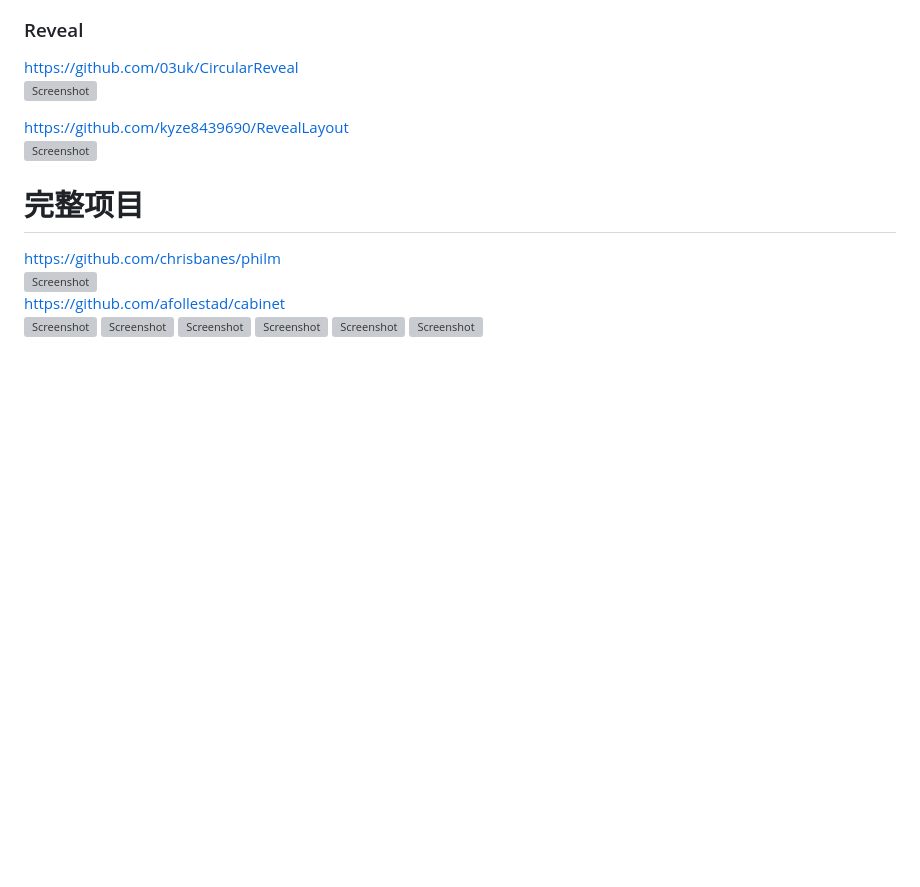
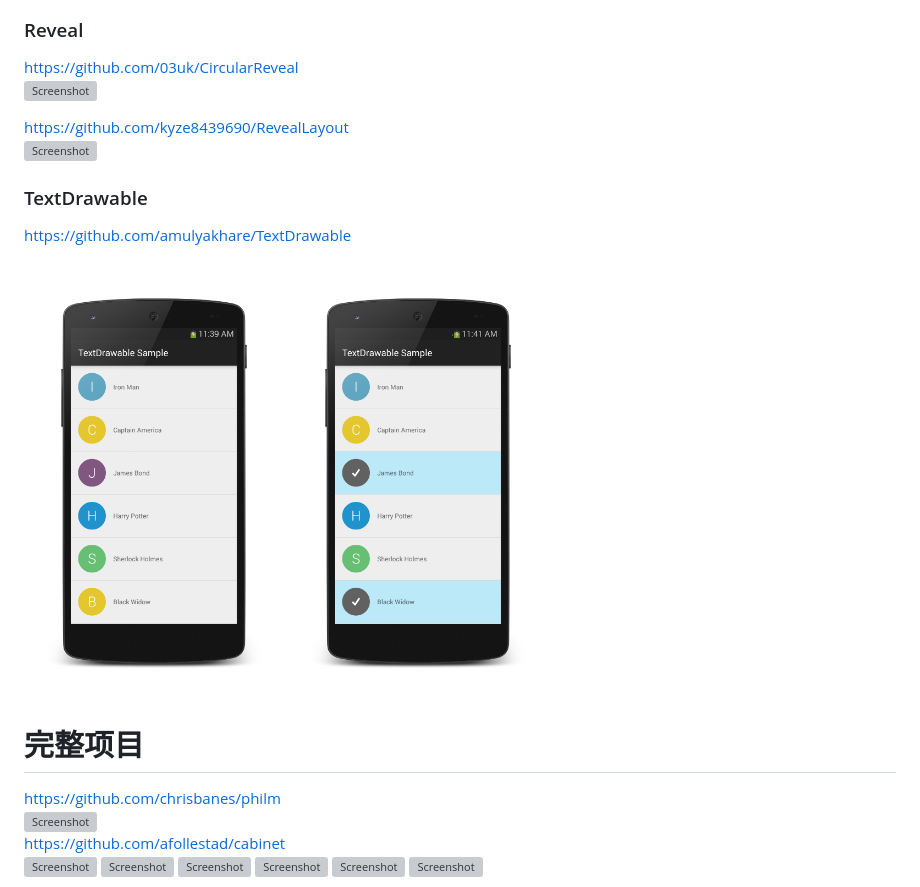
Before and after one commit to lightSky/Awesome-MaterialDesign, a Markdown page: README.md, the part around the change. GitHub-like rendering; pictures changed too: demoRes/TextDrawable-a.png (added), demoRes/TextDrawable-b.png (added); blank space fills up the shorter version; grey boxes are pictures that could not be loaded.

Commit message:
add TextDrawable

```diff
--- a/README.md
+++ b/README.md
@@ -262,6 +262,13 @@ https://github.com/03uk/CircularReveal
 https://github.com/kyze8439690/RevealLayout
 <img src="/demoRes/RevealLayout.gif" alt="Screenshot"/>
 
+### TextDrawable
+https://github.com/amulyakhare/TextDrawable
+
+<img src="/demoRes/TextDrawable-a.png" width="260" height="410" alt="Screenshot"/>
+<img src="/demoRes/TextDrawable-b.png" width="260" height="410" alt="Screenshot"/>
+
+
 # 完整项目
 https://github.com/chrisbanes/philm
 <img src="/demoRes/philm.gif" width="260" height="410" alt="Screenshot"/>
```
